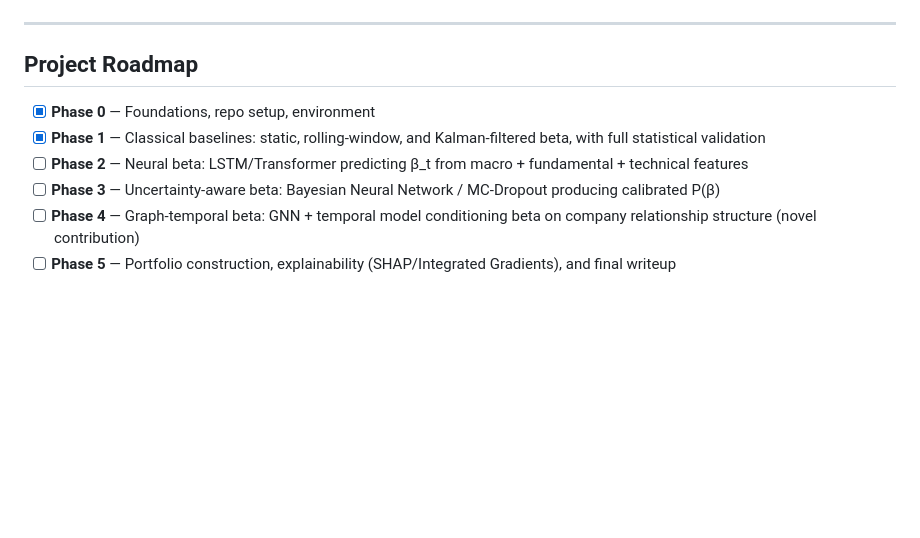
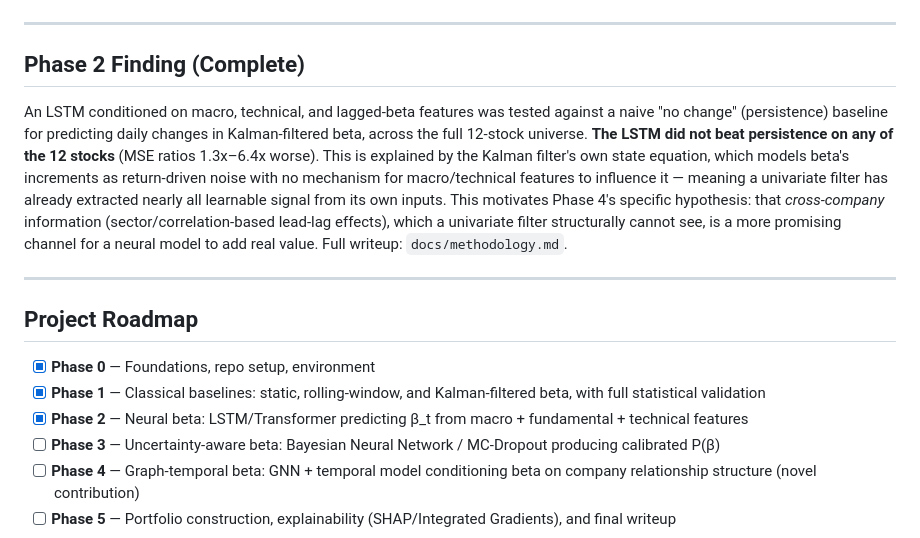
Before and after one commit to adt-kmr/neural-capm, a Markdown page: README.md, the part around the change. GitHub-like rendering; blank space fills up the shorter version.

Commit message:
update readme with phase 2 findings

```diff
--- a/README.md
+++ b/README.md
@@ -45,11 +45,18 @@ Full results tables: [`results/tables/`](results/tables/) · Figures: [`results/
 
 ---
 
+## Phase 2 Finding (Complete)
+
+An LSTM conditioned on macro, technical, and lagged-beta features was tested against a naive "no change" (persistence) baseline for predicting daily changes in Kalman-filtered beta, across the full 12-stock universe. **The LSTM did not beat persistence on any of the 12 stocks** (MSE ratios 1.3x–6.4x worse). This is explained by the Kalman filter's own state equation, which models beta's increments as return-driven noise with no mechanism for macro/technical features to influence it — meaning a univariate filter has already extracted nearly all learnable signal from its own inputs. This motivates Phase 4's specific hypothesis: that *cross-company* information (sector/correlation-based lead-lag effects), which a univariate filter structurally cannot see, is a more promising channel for a neural model to add real value. Full writeup: `docs/methodology.md`.
+
+---
+
+
 ## Project Roadmap
 
 - [x] **Phase 0** — Foundations, repo setup, environment
 - [x] **Phase 1** — Classical baselines: static, rolling-window, and Kalman-filtered beta, with full statistical validation
-- [ ] **Phase 2** — Neural beta: LSTM/Transformer predicting β_t from macro + fundamental + technical features
+- [x] **Phase 2** — Neural beta: LSTM/Transformer predicting β_t from macro + fundamental + technical features
 - [ ] **Phase 3** — Uncertainty-aware beta: Bayesian Neural Network / MC-Dropout producing calibrated P(β)
 - [ ] **Phase 4** — Graph-temporal beta: GNN + temporal model conditioning beta on company relationship structure (novel contribution)
 - [ ] **Phase 5** — Portfolio construction, explainability (SHAP/Integrated Gradients), and final writeup
```
